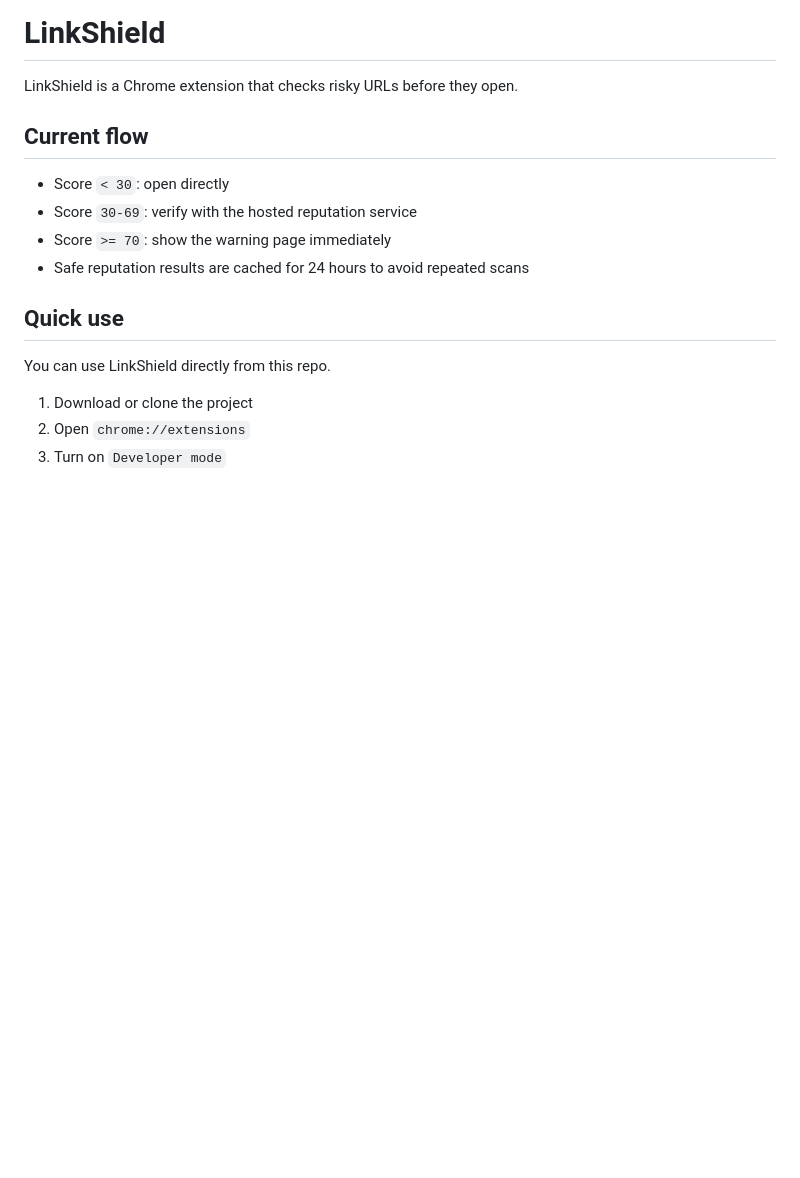
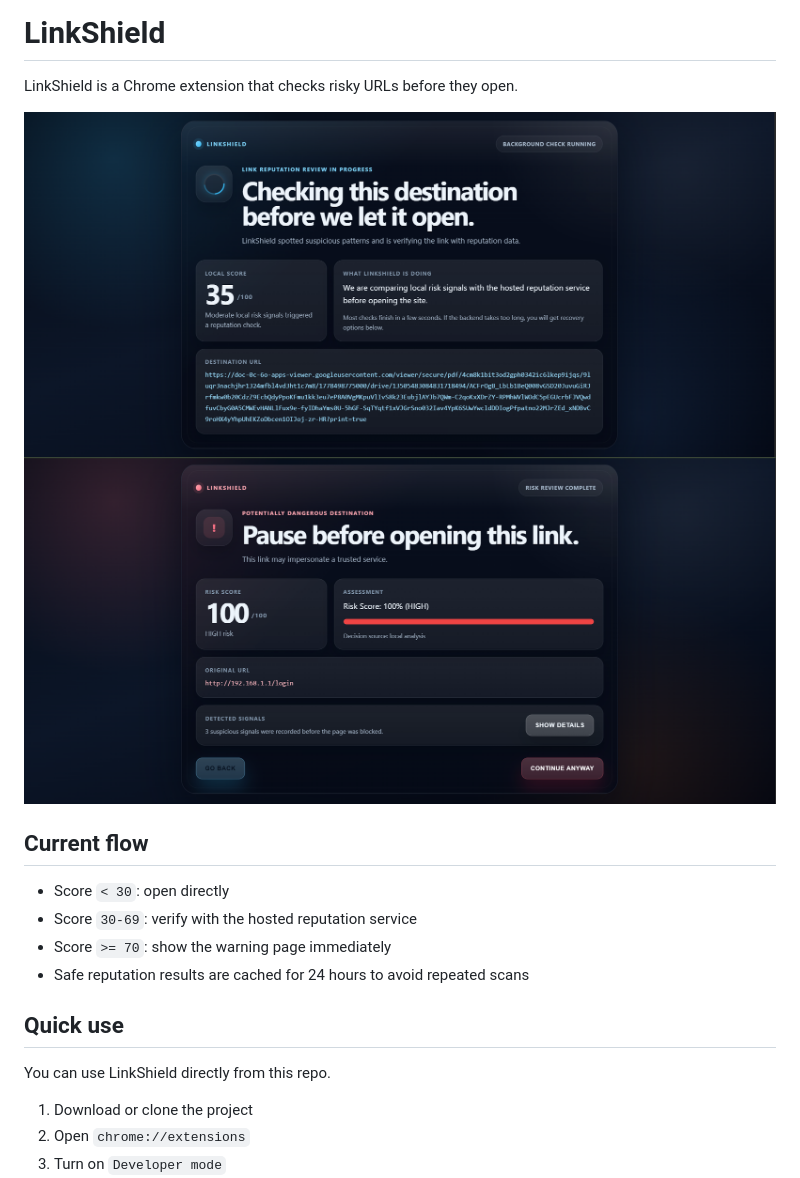
Before and after one commit to mohd-hanan-1213/LinkShield, a Markdown page: README.md, the part around the change. Rendered like a GitHub page; pictures changed too: assets/screenshots/scan-screen.png (added), assets/screenshots/warning-screen.png (added); blank space fills up the shorter version.

Commit message:
added demo images

```diff
--- a/README.md
+++ b/README.md
@@ -1,6 +1,9 @@
 # LinkShield
 
 LinkShield is a Chrome extension that checks risky URLs before they open.
+
+![Scan screen](assets/screenshots/scan-screen.png)
+![Warning screen](assets/screenshots/warning-screen.png)
 
 ## Current flow
 
```
